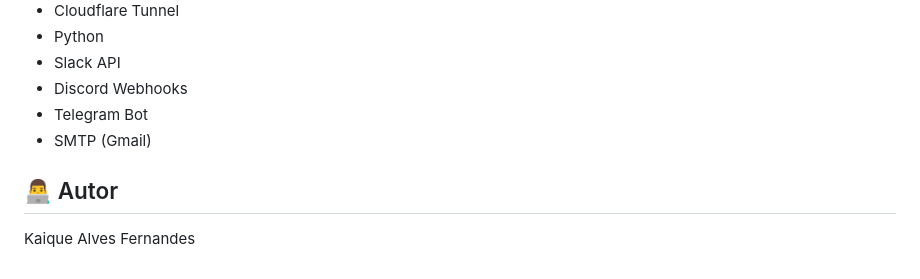
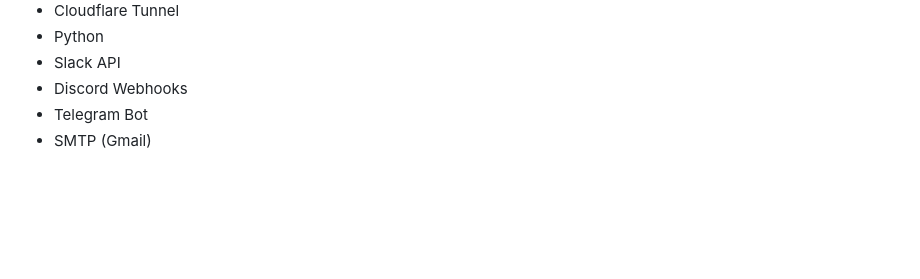
Before and after one commit to kaiquedev027/docker_Automatizado, a Markdown page: README.md, the part around the change. Drawn GitHub-style; blank space fills up the shorter version.

Commit message:
Delete author information from README
Removed author section from README

```diff
--- a/README.md
+++ b/README.md
@@ -633,9 +633,3 @@ Passo 05:
 - Discord Webhooks
 - Telegram Bot
 - SMTP (Gmail)
-
-
-
-## 👨‍💻 Autor
-
-Kaique Alves Fernandes
```
